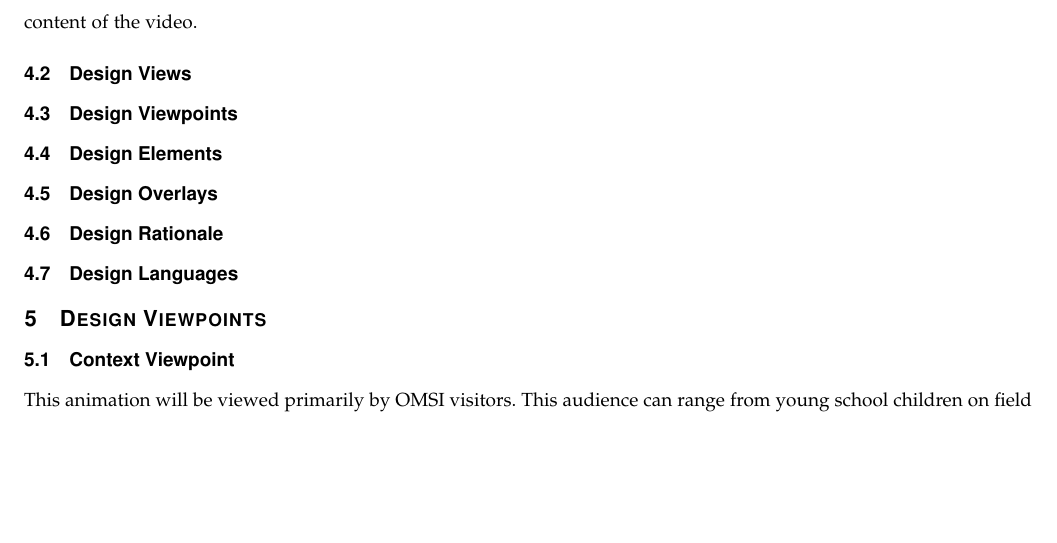
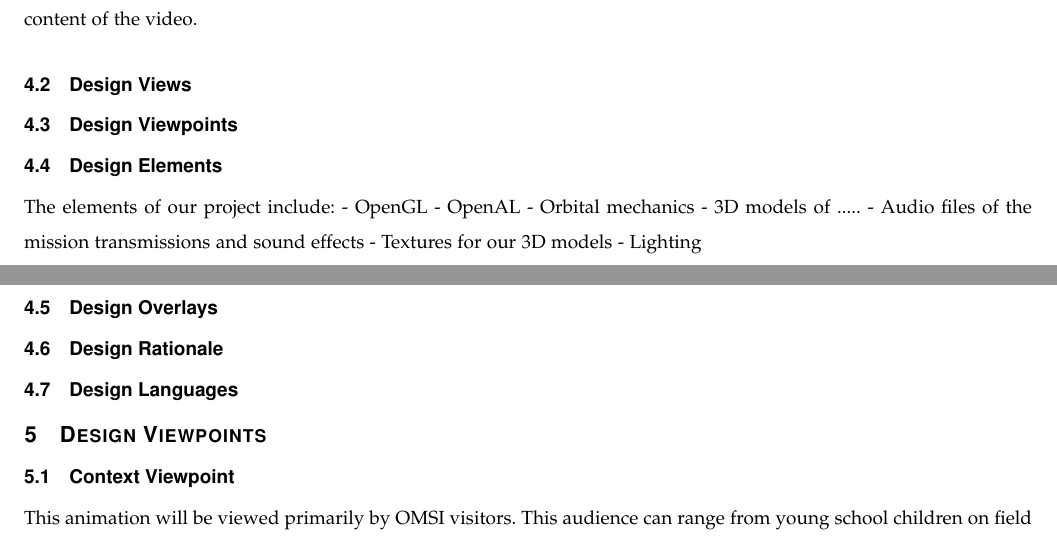
Before and after one commit to sandys5/Project-49, a LaTeX paper (Design Doc/group49_design_document.tex): part of page 3 of 4 before the commit and two parts of pages 3 and 4 of 4 after it, the two joined at a grey line, cut so that both start at the same text, the shorter picture padded with empty space. Compiled offline with pdfLaTeX.

Commit message:
Update group49_design_document.tex

```diff
--- a/Design Doc/group49_design_document.tex
+++ b/Design Doc/group49_design_document.tex
@@ -108,6 +108,14 @@
     \subsection{Design Views}
     \subsection{Design Viewpoints}
     \subsection{Design Elements}
+     The elements of our project include:
+    - OpenGL
+    - OpenAL
+    - Orbital mechanics
+    - 3D models of .....
+    - Audio files of the mission transmissions and sound effects
+    - Textures for our 3D models
+    - Lighting
     \subsection{Design Overlays}
     \subsection{Design Rationale}
     \subsection{Design Languages}
```
